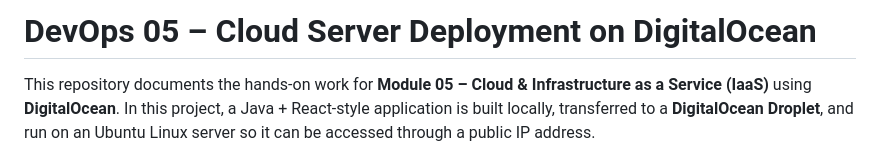
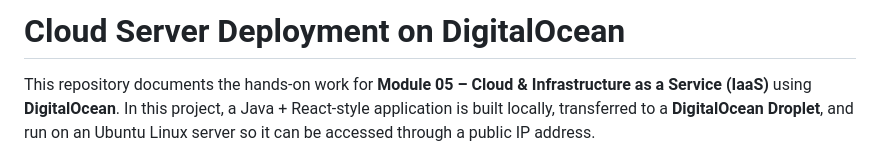
Before and after one commit to shahtaj2102/web-app-on-digitalocean, a Markdown page: README.md, the part around the change. Rendered like a GitHub page.

Commit message:
Update project title in README.md

```diff
--- a/README.md
+++ b/README.md
@@ -1,4 +1,4 @@
-# DevOps 05 – Cloud Server Deployment on DigitalOcean
+# Cloud Server Deployment on DigitalOcean
 
 This repository documents the hands-on work for **Module 05 – Cloud & Infrastructure as a Service (IaaS)** using **DigitalOcean**. In this project, a Java + React-style application is built locally, transferred to a **DigitalOcean Droplet**, and run on an Ubuntu Linux server so it can be accessed through a public IP address.
 
```
